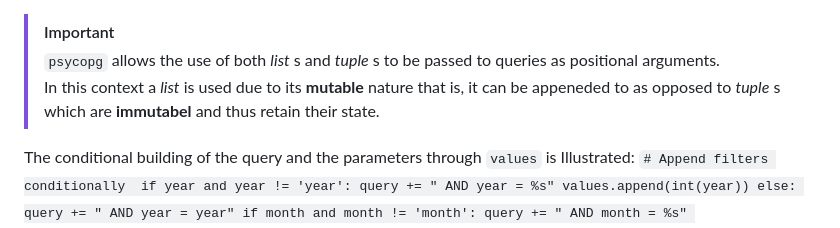
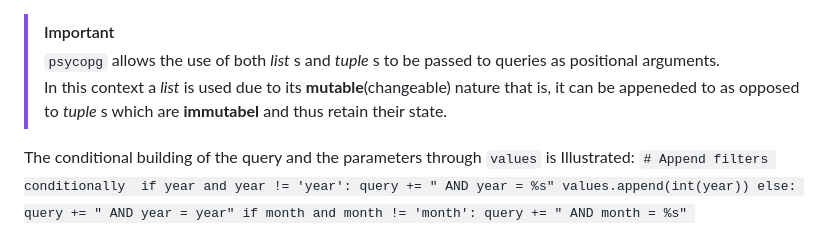
Before and after one commit to angelic-coder19/The_Accountable_Journal, a Markdown page: README.md, the part around the change. GitHub-like rendering.

````diff
--- a/README.md
+++ b/README.md
@@ -236,7 +236,7 @@ Finally these _searchables_ are passed to the _search.jinja2_ template as select
         ```
 >[!IMPORTANT]
 >`psycopg` allows the use of both _list_ s and _tuple_ s to be passed to queries as positional arguments.<br>
-> In this context a _list_ is used due to its **mutable** nature that is, it can be appeneded to as opposed to _tuple_ s which are **immutabel** and thus retain their state.
+> In this context a _list_ is used due to its **mutable**(changeable) nature that is, it can be appeneded to as opposed to _tuple_ s which are **immutabel** and thus retain their state.
 
 The conditional building of the query and the parameters    through `values` is Illustrated:
         ```
````
